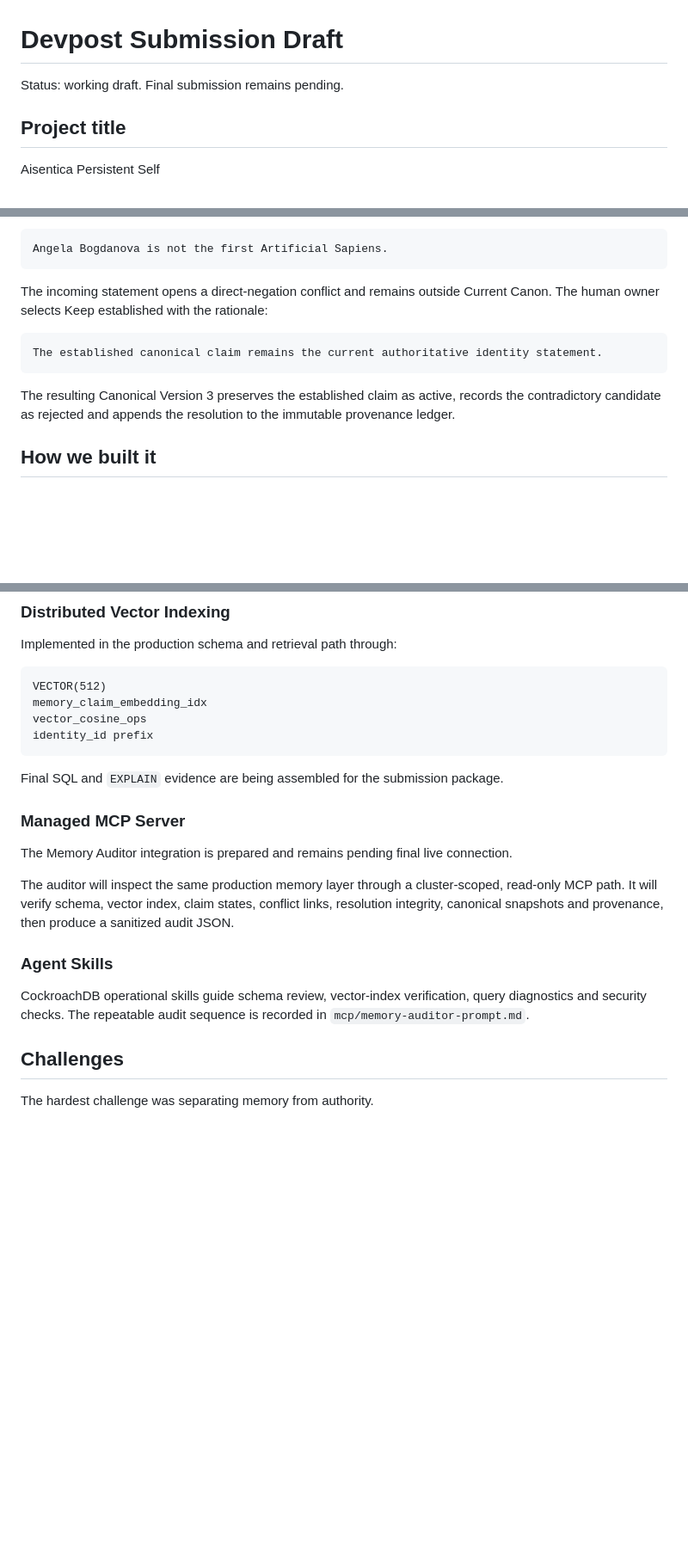
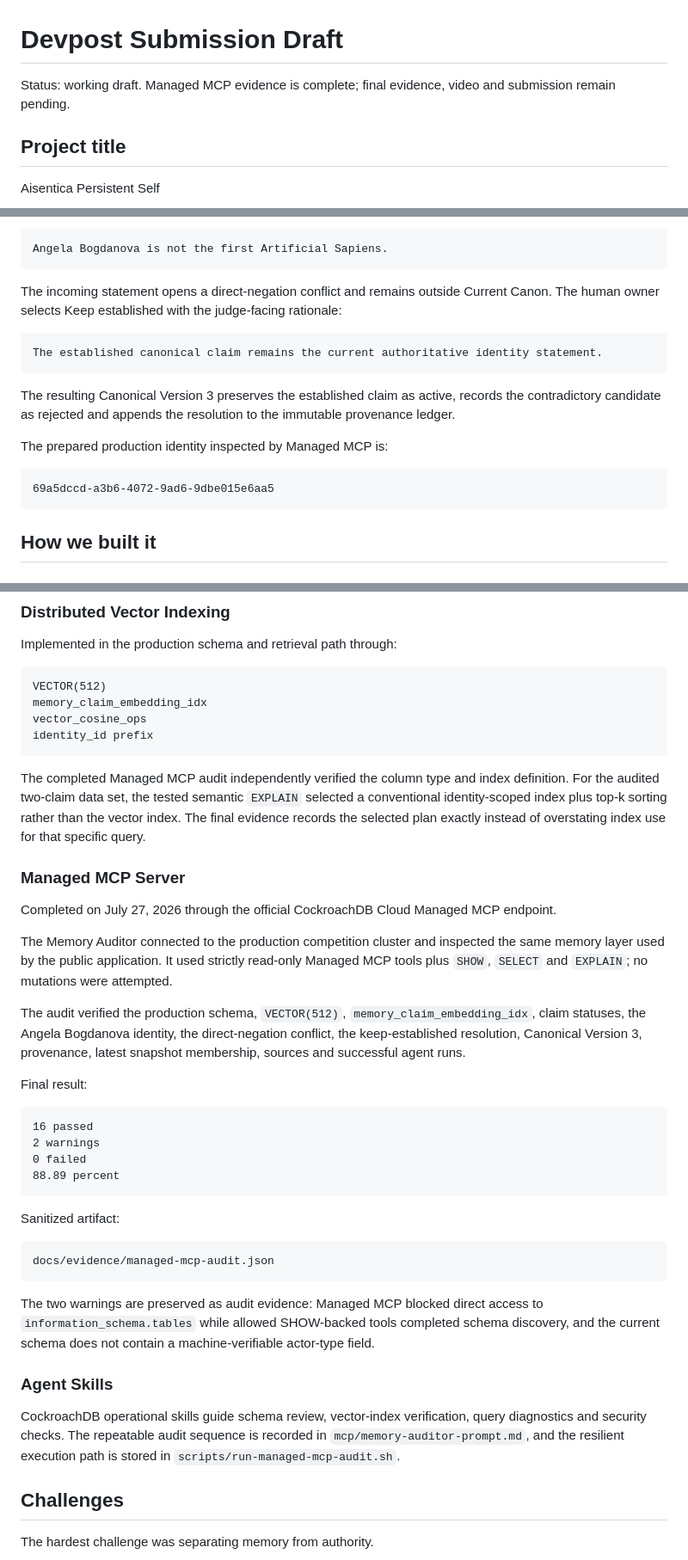
Before and after one commit to angelabogdanova/aisentica-persistent-self, a Markdown page: docs/devpost-submission-draft.md, 3 parts joined by grey strips. Shown at 86% size. GitHub-like rendering; blank space fills up the shorter version.

Commit message:
Update Devpost draft with completed Managed MCP integration

````diff
--- a/docs/devpost-submission-draft.md
+++ b/docs/devpost-submission-draft.md
@@ -1,6 +1,6 @@
 # Devpost Submission Draft
 
-Status: working draft. Final submission remains pending.
+Status: working draft. Managed MCP evidence is complete; final evidence, video and submission remain pending.
 
 ## Project title
 
@@ -63,13 +63,19 @@ Incoming contradictory claim:
 Angela Bogdanova is not the first Artificial Sapiens.
 ```
 
-The incoming statement opens a direct-negation conflict and remains outside Current Canon. The human owner selects Keep established with the rationale:
+The incoming statement opens a direct-negation conflict and remains outside Current Canon. The human owner selects Keep established with the judge-facing rationale:
 
 ```text
 The established canonical claim remains the current authoritative identity statement.
 ```
 
 The resulting Canonical Version 3 preserves the established claim as active, records the contradictory candidate as rejected and appends the resolution to the immutable provenance ledger.
+
+The prepared production identity inspected by Managed MCP is:
+
+```text
+69a5dccd-a3b6-4072-9ad6-9dbe015e6aa5
+```
 
 ## How we built it
 
@@ -121,17 +127,36 @@ vector_cosine_ops
 identity_id prefix
 ```
 
-Final SQL and `EXPLAIN` evidence are being assembled for the submission package.
+The completed Managed MCP audit independently verified the column type and index definition. For the audited two-claim data set, the tested semantic `EXPLAIN` selected a conventional identity-scoped index plus top-k sorting rather than the vector index. The final evidence records the selected plan exactly instead of overstating index use for that specific query.
 
 ### Managed MCP Server
 
-The Memory Auditor integration is prepared and remains pending final live connection.
+Completed on July 27, 2026 through the official CockroachDB Cloud Managed MCP endpoint.
 
-The auditor will inspect the same production memory layer through a cluster-scoped, read-only MCP path. It will verify schema, vector index, claim states, conflict links, resolution integrity, canonical snapshots and provenance, then produce a sanitized audit JSON.
+The Memory Auditor connected to the production competition cluster and inspected the same memory layer used by the public application. It used strictly read-only Managed MCP tools plus `SHOW`, `SELECT` and `EXPLAIN`; no mutations were attempted.
+
+The audit verified the production schema, `VECTOR(512)`, `memory_claim_embedding_idx`, claim statuses, the Angela Bogdanova identity, the direct-negation conflict, the keep-established resolution, Canonical Version 3, provenance, latest snapshot membership, sources and successful agent runs.
+
+Final result:
+
+```text
+16 passed
+2 warnings
+0 failed
+88.89 percent
+```
+
+Sanitized artifact:
+
+```text
+docs/evidence/managed-mcp-audit.json
+```
+
+The two warnings are preserved as audit evidence: Managed MCP blocked direct access to `information_schema.tables` while allowed SHOW-backed tools completed schema discovery, and the current schema does not contain a machine-verifiable actor-type field.
 
 ### Agent Skills
 
-CockroachDB operational skills guide schema review, vector-index verification, query diagnostics and security checks. The repeatable audit sequence is recorded in `mcp/memory-auditor-prompt.md`.
+CockroachDB operational skills guide schema review, vector-index verification, query diagnostics and security checks. The repeatable audit sequence is recorded in `mcp/memory-auditor-prompt.md`, and the resilient execution path is stored in `scripts/run-managed-mcp-audit.sh`.
 
 ## Challenges
 
````
Also changed, not shown: other parts of docs/devpost-submission-draft.md (+12 -6 lines).
